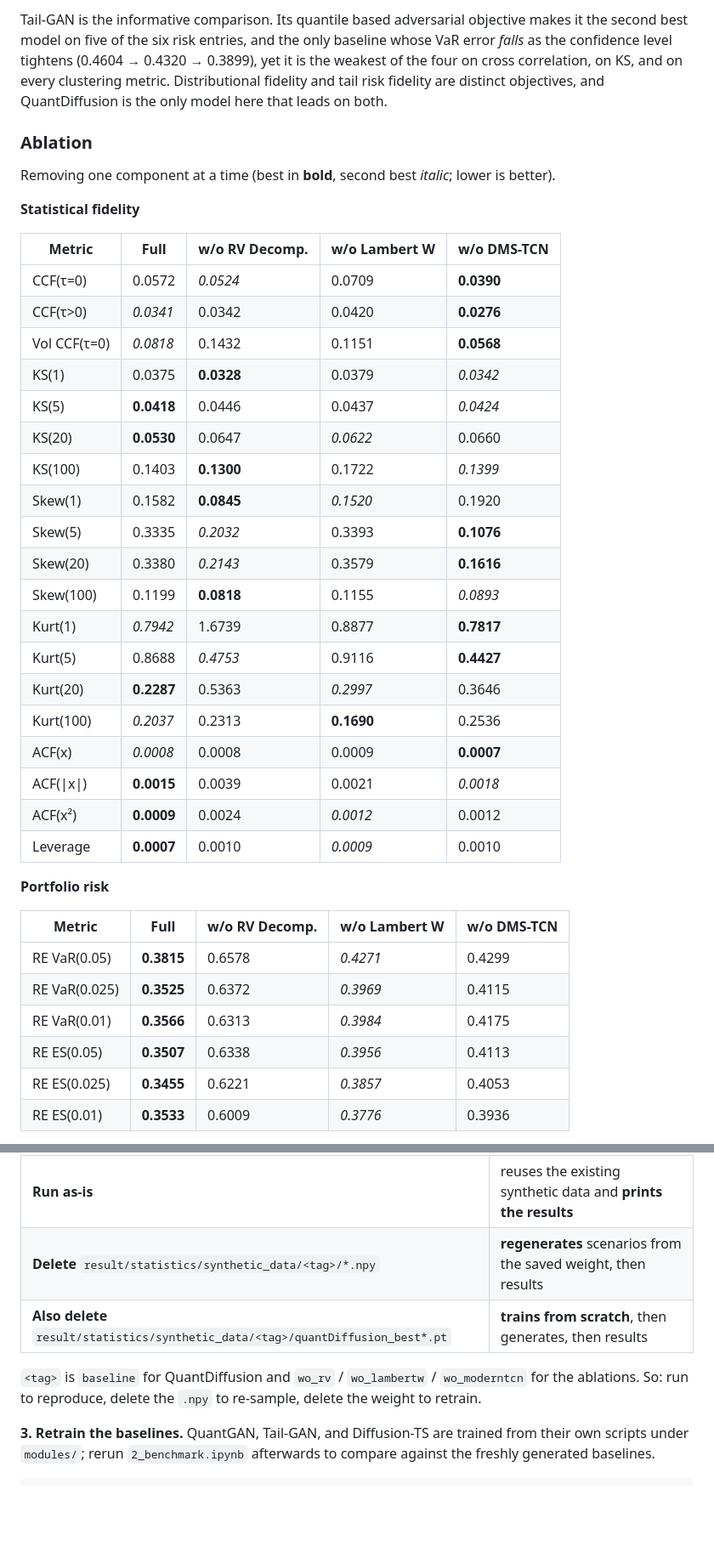
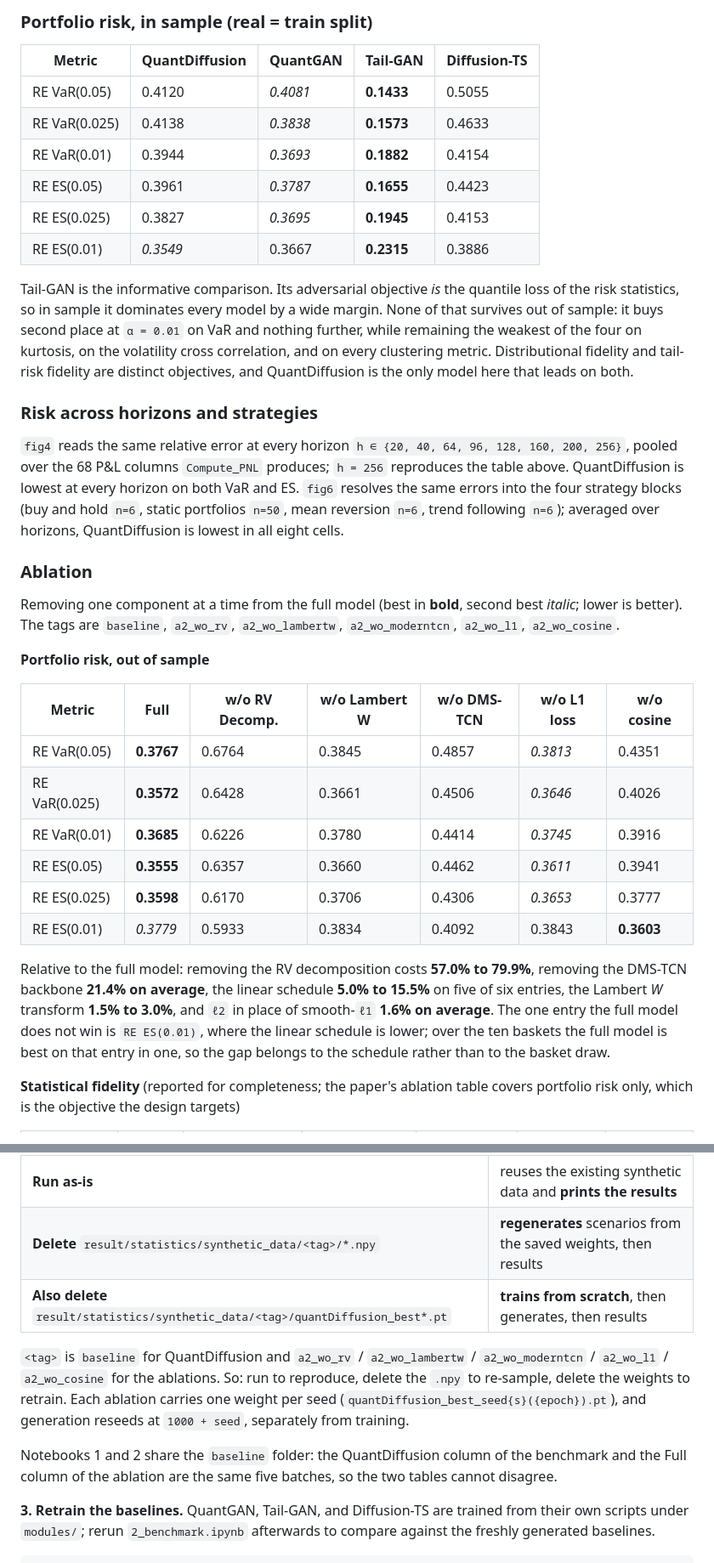
Before and after one commit to JUHWANKIM-ai/QuantDiffusion, a Markdown page: README.md, 2 parts joined by grey strips. Shown: that part at 85% size. Drawn GitHub-style; blank space fills up the shorter version.

```diff
--- a/README.md
+++ b/README.md
@@ -112,46 +123,51 @@ at every confidence level, staying nearly flat rather than degrading deeper into
 
-Tail-GAN is the informative comparison. Its quantile based adversarial objective makes it the second best model
-on five of the six risk entries, and the only baseline whose VaR error *falls* as the confidence level tightens
-(0.4604 → 0.4320 → 0.3899), yet it is the weakest of the four on cross correlation, on KS, and on every
-clustering metric. Distributional fidelity and tail risk fidelity are distinct objectives, and QuantDiffusion is
-the only model here that leads on both.
+### Portfolio risk, in sample (real = train split)
+
+| Metric | QuantDiffusion | QuantGAN | Tail-GAN | Diffusion-TS |
+|---|---|---|---|---|
+| RE VaR(0.05) | 0.4120 | *0.4081* | **0.1433** | 0.5055 |
+| RE VaR(0.025) | 0.4138 | *0.3838* | **0.1573** | 0.4633 |
+| RE VaR(0.01) | 0.3944 | *0.3693* | **0.1882** | 0.4154 |
+| RE ES(0.05) | 0.3961 | *0.3787* | **0.1655** | 0.4423 |
+| RE ES(0.025) | 0.3827 | *0.3695* | **0.1945** | 0.4153 |
+| RE ES(0.01) | *0.3549* | 0.3667 | **0.2315** | 0.3886 |
+
+Tail-GAN is the informative comparison. Its adversarial objective *is* the quantile loss of the risk
+statistics, so in sample it dominates every model by a wide margin. None of that survives out of sample: it
+buys second place at `α = 0.01` on VaR and nothing further, while remaining the weakest of the four on
+kurtosis, on the volatility cross correlation, and on every clustering metric. Distributional fidelity and
+tail-risk fidelity are distinct objectives, and QuantDiffusion is the only model here that leads on both.
+
+### Risk across horizons and strategies
+
+`fig4` reads the same relative error at every horizon `h ∈ {20, 40, 64, 96, 128, 160, 200, 256}`, pooled over
+the 68 P&L columns `Compute_PNL` produces; `h = 256` reproduces the table above. QuantDiffusion is lowest at
+every horizon on both VaR and ES. `fig6` resolves the same errors into the four strategy blocks (buy and hold
+`n=6`, static portfolios `n=50`, mean reversion `n=6`, trend following `n=6`); averaged over horizons,
+QuantDiffusion is lowest in all eight cells.
 
 ### Ablation
 
-Removing one component at a time (best in **bold**, second best *italic*; lower is better).
+Removing one component at a time from the full model (best in **bold**, second best *italic*; lower is
+better). The tags are `baseline`, `a2_wo_rv`, `a2_wo_lambertw`, `a2_wo_moderntcn`, `a2_wo_l1`, `a2_wo_cosine`.
 
-**Statistical fidelity**
+**Portfolio risk, out of sample**
 
-| Metric | Full | w/o RV Decomp. | w/o Lambert W | w/o DMS-TCN |
-|---|---|---|---|---|
-| CCF(τ=0)  | 0.0572 | *0.0524* | 0.0709 | **0.0390** |
-| CCF(τ>0)  | *0.0341* | 0.0342 | 0.0420 | **0.0276** |
-| Vol CCF(τ=0) | *0.0818* | 0.1432 | 0.1151 | **0.0568** |
-| KS(1)     | 0.0375 | **0.0328** | 0.0379 | *0.0342* |
-| KS(5)     | **0.0418** | 0.0446 | 0.0437 | *0.0424* |
-| KS(20)    | **0.0530** | 0.0647 | *0.0622* | 0.0660 |
-| KS(100)   | 0.1403 | **0.1300** | 0.1722 | *0.1399* |
-| Skew(1)   | 0.1582 | **0.0845** | *0.1520* | 0.1920 |
-| Skew(5)   | 0.3335 | *0.2032* | 0.3393 | **0.1076** |
-| Skew(20)  | 0.3380 | *0.2143* | 0.3579 | **0.1616** |
-| Skew(100) | 0.1199 | **0.0818** | 0.1155 | *0.0893* |
-| Kurt(1)   | *0.7942* | 1.6739 | 0.8877 | **0.7817** |
-| Kurt(5)   | 0.8688 | *0.4753* | 0.9116 | **0.4427** |
-| Kurt(20)  | **0.2287** | 0.5363 | *0.2997* | 0.3646 |
-| Kurt(100) | *0.2037* | 0.2313 | **0.1690** | 0.2536 |
-| ACF(x)    | *0.0008* | 0.0008 | 0.0009 | **0.0007** |
-| ACF(\|x\|) | **0.0015** | 0.0039 | 0.0021 | *0.0018* |
-| ACF(x²)   | **0.0009** | 0.0024 | *0.0012* | 0.0012 |
-| Leverage  | **0.0007** | 0.0010 | *0.0009* | 0.0010 |
+| Metric | Full | w/o RV Decomp. | w/o Lambert W | w/o DMS-TCN | w/o L1 loss | w/o cosine |
+|---|---|---|---|---|---|---|
+| RE VaR(0.05) | **0.3767** | 0.6764 | 0.3845 | 0.4857 | *0.3813* | 0.4351 |
+| RE VaR(0.025) | **0.3572** | 0.6428 | 0.3661 | 0.4506 | *0.3646* | 0.4026 |
+| RE VaR(0.01) | **0.3685** | 0.6226 | 0.3780 | 0.4414 | *0.3745* | 0.3916 |
+| RE ES(0.05) | **0.3555** | 0.6357 | 0.3660 | 0.4462 | *0.3611* | 0.3941 |
+| RE ES(0.025) | **0.3598** | 0.6170 | 0.3706 | 0.4306 | *0.3653* | 0.3777 |
+| RE ES(0.01) | *0.3779* | 0.5933 | 0.3834 | 0.4092 | 0.3843 | **0.3603** |
 
-**Portfolio risk**
+Relative to the full model: removing the RV decomposition costs **57.0% to 79.9%**, removing the DMS-TCN
+backbone **21.4% on average**, the linear schedule **5.0% to 15.5%** on five of six entries, the Lambert *W*
+transform **1.5% to 3.0%**, and `ℓ2` in place of smooth-`ℓ1` **1.6% on average**. The one entry the full model
+does not win is `RE ES(0.01)`, where the linear schedule is lower; over the ten baskets the full model is best
+on that entry in one, so the gap belongs to the schedule rather than to the basket draw.
 
-| Metric | Full | w/o RV Decomp. | w/o Lambert W | w/o DMS-TCN |
-|---|---|---|---|---|
-| RE VaR(0.05) | **0.3815** | 0.6578 | *0.4271* | 0.4299 |
-| RE VaR(0.025) | **0.3525** | 0.6372 | *0.3969* | 0.4115 |
-| RE VaR(0.01) | **0.3566** | 0.6313 | *0.3984* | 0.4175 |
-| RE ES(0.05) | **0.3507** | 0.6338 | *0.3956* | 0.4113 |
-| RE ES(0.025) | **0.3455** | 0.6221 | *0.3857* | 0.4053 |
-| RE ES(0.01) | **0.3533** | 0.6009 | *0.3776* | 0.3936 |
+**Statistical fidelity** (reported for completeness; the paper's ablation table covers portfolio risk only,
+which is the objective the design targets)
 
@@ -175,11 +215,16 @@ and run it top to bottom. The generation stage is **tiered**, so what you get de
 | Starting point | What happens when you run the notebook |
 |---|---|
 | **Run as-is** | reuses the existing synthetic data and **prints the results** |
-| **Delete** `result/statistics/synthetic_data/<tag>/*.npy` | **regenerates** scenarios from the saved weight, then results |
+| **Delete** `result/statistics/synthetic_data/<tag>/*.npy` | **regenerates** scenarios from the saved weights, then results |
 | **Also delete** `result/statistics/synthetic_data/<tag>/quantDiffusion_best*.pt` | **trains from scratch**, then generates, then results |
 
-`<tag>` is `baseline` for QuantDiffusion and `wo_rv` / `wo_lambertw` / `wo_moderntcn` for the ablations.
-So: run to reproduce, delete the `.npy` to re-sample, delete the weight to retrain.
+`<tag>` is `baseline` for QuantDiffusion and `a2_wo_rv` / `a2_wo_lambertw` / `a2_wo_moderntcn` / `a2_wo_l1` /
+`a2_wo_cosine` for the ablations. So: run to reproduce, delete the `.npy` to re-sample, delete the weights to
+retrain. Each ablation carries one weight per seed (`quantDiffusion_best_seed{s}({epoch}).pt`), and generation
+reseeds at `1000 + seed`, separately from training.
+
+Notebooks 1 and 2 share the `baseline` folder: the QuantDiffusion column of the benchmark and the Full column
+of the ablation are the same five batches, so the two tables cannot disagree.
 
 **3. Retrain the baselines.** QuantGAN, Tail-GAN, and Diffusion-TS are trained from their own scripts under
 `modules/`; rerun `2_benchmark.ipynb` afterwards to compare against the freshly generated baselines.
```
Also changed, not shown: other parts of README.md (+147 -97 lines), result/images/figA_final_horizon_es.png, result/images/figA_final_horizon_var.png.
